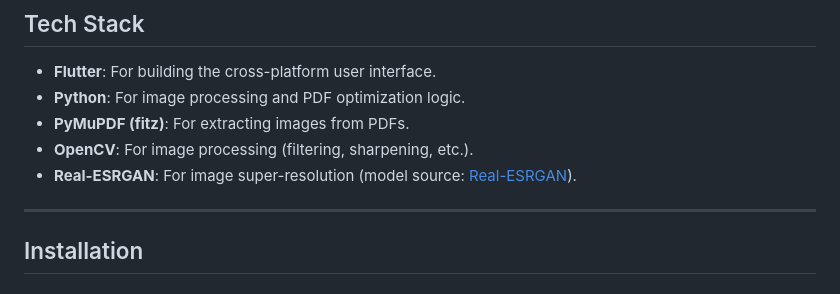
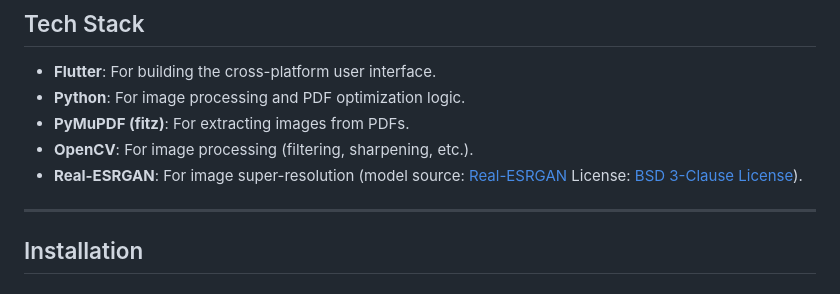
Before and after one commit to blue-soda/PDF-Optimizer, a Markdown page: README.md, the part around the change. Drawn GitHub-style.

```diff
--- a/README.md
+++ b/README.md
@@ -26,7 +26,7 @@
 - **Python**: For image processing and PDF optimization logic.
 - **PyMuPDF (fitz)**: For extracting images from PDFs.
 - **OpenCV**: For image processing (filtering, sharpening, etc.).
-- **Real-ESRGAN**: For image super-resolution (model source: [Real-ESRGAN](https://github.com/sberbank-ai/Real-ESRGAN.git)).
+- **Real-ESRGAN**: For image super-resolution (model source: [Real-ESRGAN](https://github.com/sberbank-ai/Real-ESRGAN.git) License: [BSD 3-Clause License](BSD_LICENSE)).
 
 ---
 
```
